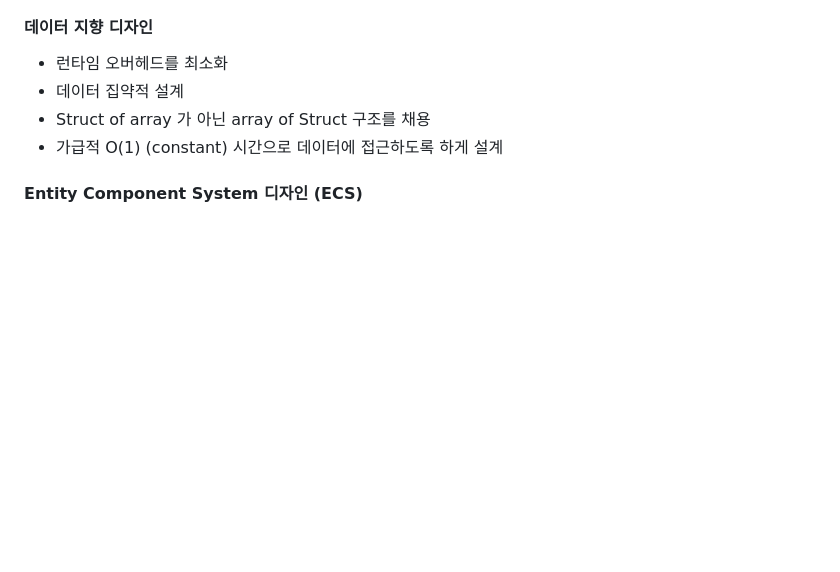
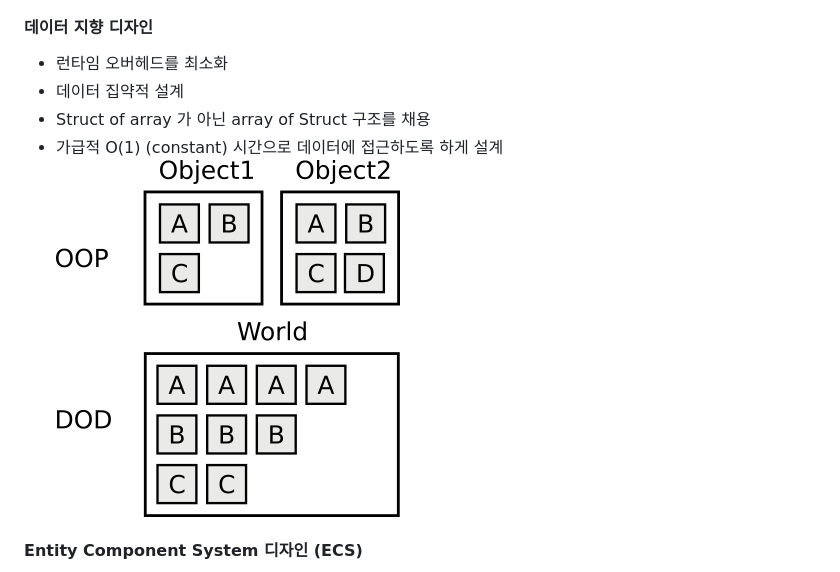
Before and after one commit to Simhyeon/kookminSnake, a Markdown page: readme.md, the part around the change. GitHub-like rendering; pictures changed too: dod_comparison_colorless.png (added); blank space fills up the shorter version.

Commit message:
DOD 비교표를 추가했습니다.

```diff
--- a/readme.md
+++ b/readme.md
@@ -40,6 +40,7 @@ make
 - 데이터 집약적 설계
 - Struct of array 가 아닌 array of Struct 구조를 채용
 - 가급적 O(1) (constant) 시간으로 데이터에 접근하도록 하게 설계
+![ecs abstract](./dod_comparison_colorless.png)
 
 #### Entity Component System 디자인 (ECS)
 - 데이터 지향 디자인의 대표적인 구현 방법
```
